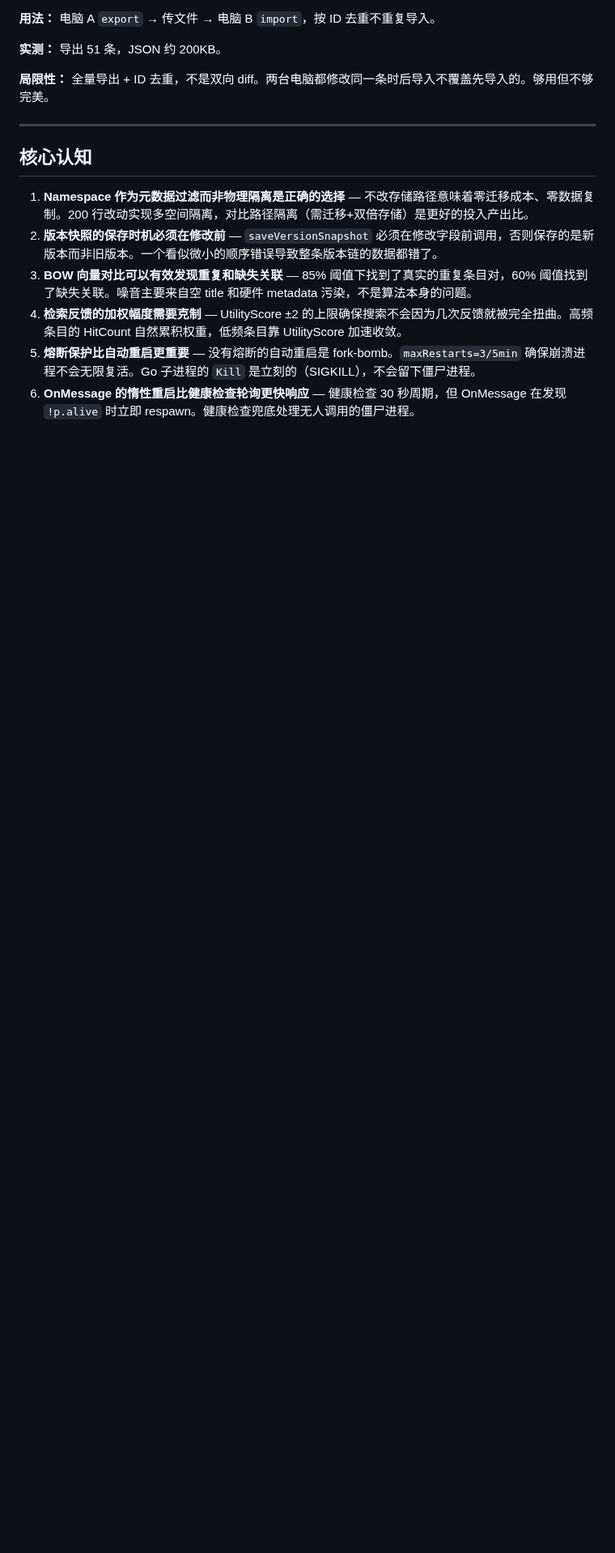
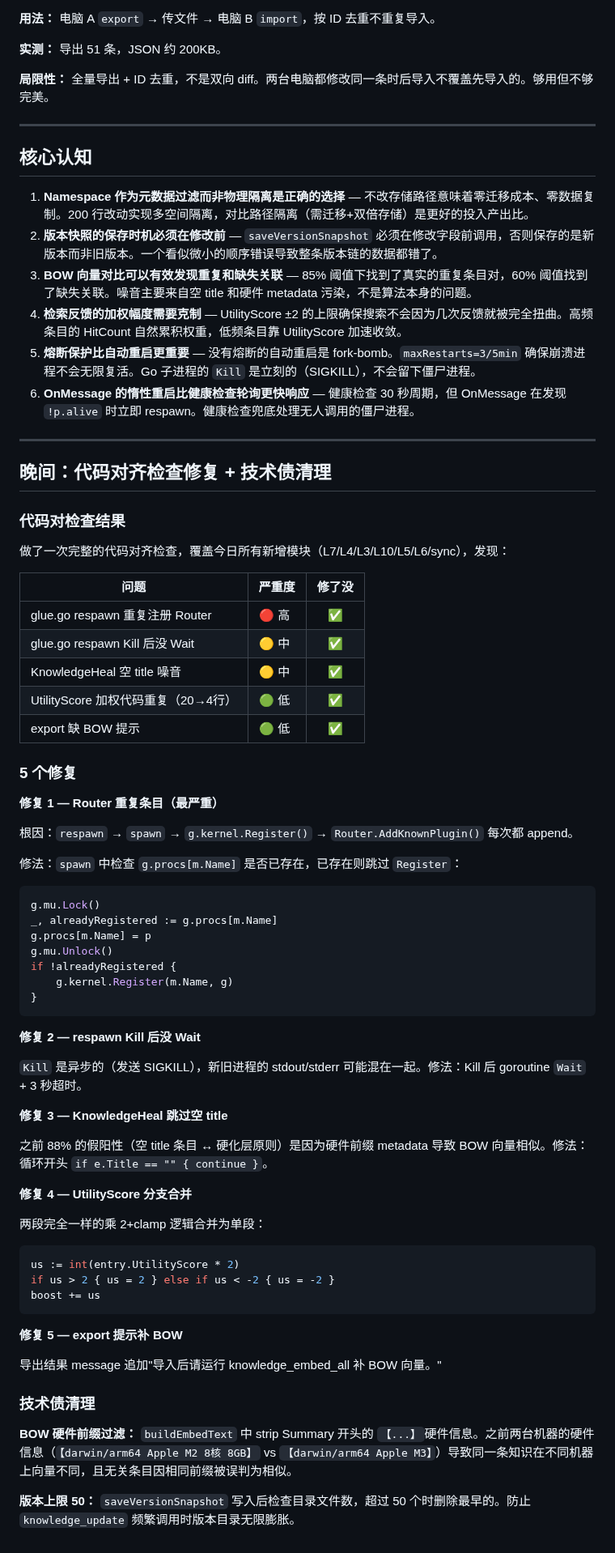
Before and after one commit to diuclive-lab/beishan-core, a Markdown page: DEVLOG_20260522.md, the part around the change. Shown at 81% size. Rendered like a GitHub page; blank space fills up the shorter version.

Commit message:
docs: 更新开发日志 — 代码对齐检查修复 + 技术债清理
Co-Authored-By: Claude Opus 4.7 <noreply@anthropic.com>

````diff
--- a/DEVLOG_20260522.md
+++ b/DEVLOG_20260522.md
@@ -504,3 +504,65 @@ func Fib(n int) int {
 4. **检索反馈的加权幅度需要克制** — UtilityScore ±2 的上限确保搜索不会因为几次反馈就被完全扭曲。高频条目的 HitCount 自然累积权重，低频条目靠 UtilityScore 加速收敛。
 5. **熔断保护比自动重启更重要** — 没有熔断的自动重启是 fork-bomb。`maxRestarts=3/5min` 确保崩溃进程不会无限复活。Go 子进程的 `Kill` 是立刻的（SIGKILL），不会留下僵尸进程。
 6. **OnMessage 的惰性重启比健康检查轮询更快响应** — 健康检查 30 秒周期，但 OnMessage 在发现 `!p.alive` 时立即 respawn。健康检查兜底处理无人调用的僵尸进程。
+
+---
+
+## 晚间：代码对齐检查修复 + 技术债清理
+
+### 代码对检查结果
+
+做了一次完整的代码对齐检查，覆盖今日所有新增模块（L7/L4/L3/L10/L5/L6/sync），发现：
+
+| 问题 | 严重度 | 修了没 |
+|------|--------|:------:|
+| glue.go respawn 重复注册 Router | 🔴 高 | ✅ |
+| glue.go respawn Kill 后没 Wait | 🟡 中 | ✅ |
+| KnowledgeHeal 空 title 噪音 | 🟡 中 | ✅ |
+| UtilityScore 加权代码重复（20→4行）| 🟢 低 | ✅ |
+| export 缺 BOW 提示 | 🟢 低 | ✅ |
+
+### 5 个修复
+
+**修复 1 — Router 重复条目（最严重）**
+
+根因：`respawn` → `spawn` → `g.kernel.Register()` → `Router.AddKnownPlugin()` 每次都 append。
+
+修法：`spawn` 中检查 `g.procs[m.Name]` 是否已存在，已存在则跳过 `Register`：
+
+```go
+g.mu.Lock()
+_, alreadyRegistered := g.procs[m.Name]
+g.procs[m.Name] = p
+g.mu.Unlock()
+if !alreadyRegistered {
+    g.kernel.Register(m.Name, g)
+}
+```
+
+**修复 2 — respawn Kill 后没 Wait**
+
+`Kill` 是异步的（发送 SIGKILL），新旧进程的 stdout/stderr 可能混在一起。修法：Kill 后 goroutine `Wait` + 3 秒超时。
+
+**修复 3 — KnowledgeHeal 跳过空 title**
+
+之前 88% 的假阳性（空 title 条目 ↔ 硬化层原则）是因为硬件前缀 metadata 导致 BOW 向量相似。修法：循环开头 `if e.Title == "" { continue }`。
+
+**修复 4 — UtilityScore 分支合并**
+
+两段完全一样的乘 2+clamp 逻辑合并为单段：
+
+```go
+us := int(entry.UtilityScore * 2)
+if us > 2 { us = 2 } else if us < -2 { us = -2 }
+boost += us
+```
+
+**修复 5 — export 提示补 BOW**
+
+导出结果 message 追加"导入后请运行 knowledge_embed_all 补 BOW 向量。"
+
+### 技术债清理
+
+**BOW 硬件前缀过滤：** `buildEmbedText` 中 strip Summary 开头的 `【...】`硬件信息。之前两台机器的硬件信息（`【darwin/arm64 Apple M2 8核 8GB】` vs `【darwin/arm64 Apple M3】`）导致同一条知识在不同机器上向量不同，且无关条目因相同前缀被误判为相似。
+
+**版本上限 50：** `saveVersionSnapshot` 写入后检查目录文件数，超过 50 个时删除最早的。防止 `knowledge_update` 频繁调用时版本目录无限膨胀。
````
